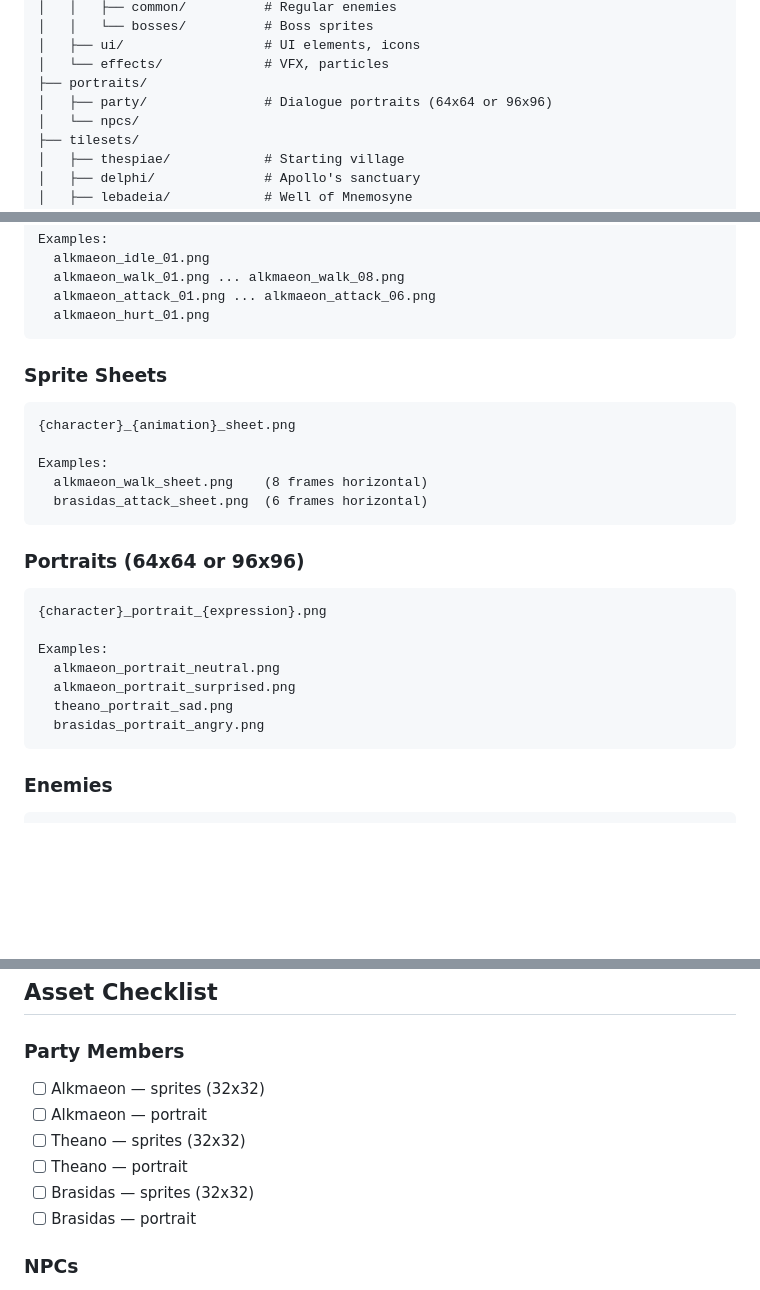
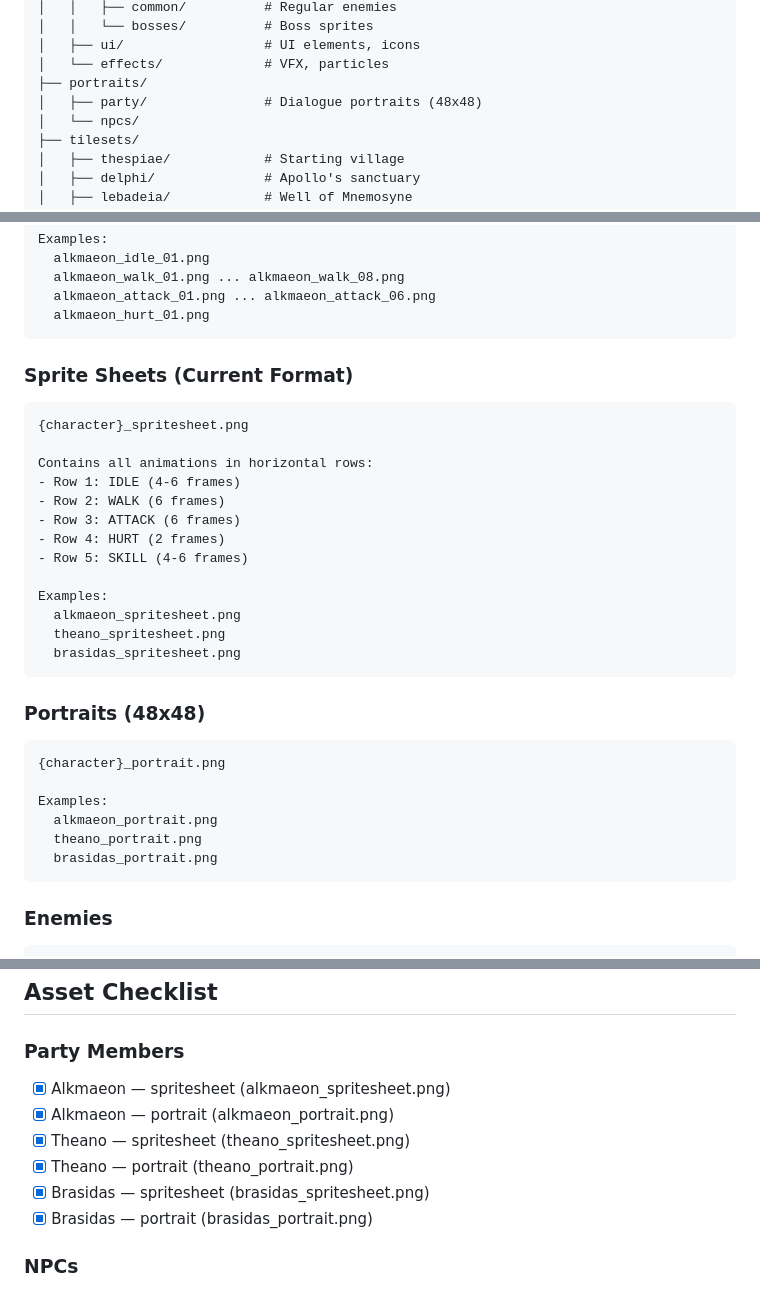
Before and after one commit to GeoDoo/mnemosyne-shards-of-destiny, a Markdown page: assets/README.md, 3 parts joined by grey strips. Drawn GitHub-style; blank space fills up the shorter version.

Commit message:
docs: Update assets README with correct formats and checklist

````diff
--- a/assets/README.md
+++ b/assets/README.md
@@ -25,7 +25,7 @@ assets/
 │   ├── ui/                  # UI elements, icons
 │   └── effects/             # VFX, particles
 ├── portraits/
-│   ├── party/               # Dialogue portraits (64x64 or 96x96)
+│   ├── party/               # Dialogue portraits (48x48)
 │   └── npcs/
 ├── tilesets/
 │   ├── thespiae/            # Starting village
@@ -57,24 +57,31 @@ Examples:
   alkmaeon_hurt_01.png
 ```
 
-### Sprite Sheets
+### Sprite Sheets (Current Format)
 ```
-{character}_{animation}_sheet.png
+{character}_spritesheet.png
+
+Contains all animations in horizontal rows:
+- Row 1: IDLE (4-6 frames)
+- Row 2: WALK (6 frames)
+- Row 3: ATTACK (6 frames)
+- Row 4: HURT (2 frames)
+- Row 5: SKILL (4-6 frames)
 
 Examples:
-  alkmaeon_walk_sheet.png    (8 frames horizontal)
-  brasidas_attack_sheet.png  (6 frames horizontal)
+  alkmaeon_spritesheet.png
+  theano_spritesheet.png
+  brasidas_spritesheet.png
 ```
 
-### Portraits (64x64 or 96x96)
+### Portraits (48x48)
 ```
-{character}_portrait_{expression}.png
+{character}_portrait.png
 
 Examples:
-  alkmaeon_portrait_neutral.png
-  alkmaeon_portrait_surprised.png
-  theano_portrait_sad.png
-  brasidas_portrait_angry.png
+  alkmaeon_portrait.png
+  theano_portrait.png
+  brasidas_portrait.png
 ```
 
 ### Enemies
@@ -170,12 +177,12 @@ Examples:
 ## Asset Checklist
 
 ### Party Members
-- [ ] Alkmaeon — sprites (32x32)
-- [ ] Alkmaeon — portrait
-- [ ] Theano — sprites (32x32)
-- [ ] Theano — portrait
-- [ ] Brasidas — sprites (32x32)
-- [ ] Brasidas — portrait
+- [x] Alkmaeon — spritesheet (alkmaeon_spritesheet.png)
+- [x] Alkmaeon — portrait (alkmaeon_portrait.png)
+- [x] Theano — spritesheet (theano_spritesheet.png)
+- [x] Theano — portrait (theano_portrait.png)
+- [x] Brasidas — spritesheet (brasidas_spritesheet.png)
+- [x] Brasidas — portrait (brasidas_portrait.png)
 
 ### NPCs
 - [ ] Epimenides — sprites + portrait
````
